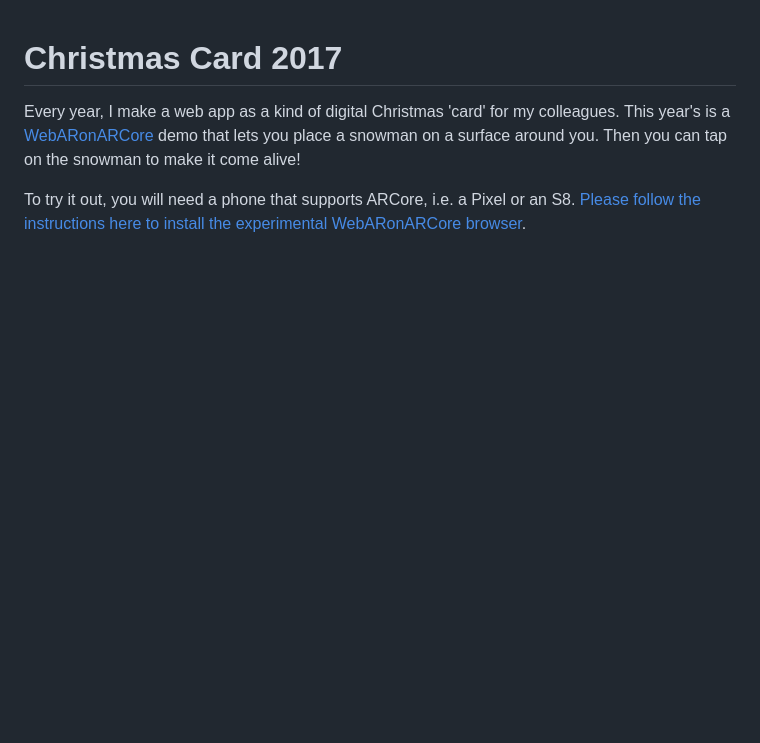
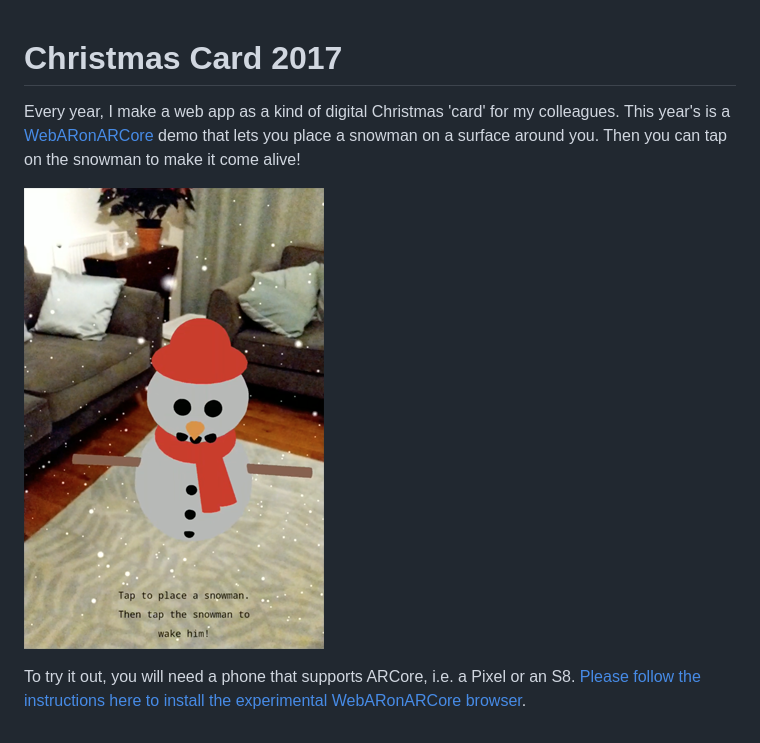
Before and after one commit to poshaughnessy/christmascard2017, a Markdown page: README.md, the part around the change. GitHub-like rendering; pictures changed too: images/screenshot.png (added); blank space fills up the shorter version.

Commit message:
Add screenshot to README

```diff
--- a/README.md
+++ b/README.md
@@ -4,5 +4,7 @@ Every year, I make a web app as a kind of digital Christmas 'card' for my collea
 This year's is a [WebARonARCore](https://github.com/google-ar/WebARonARCore) demo that lets you place a snowman on a surface around you. Then you can tap on the snowman
 to make it come alive!
 
+![Screenshot](images/screenshot.png)
+
 To try it out, you will need a phone that supports ARCore, i.e. a Pixel or an S8. [Please follow the instructions here to
 install the experimental WebARonARCore browser](https://github.com/google-ar/WebARonARCore).
```
